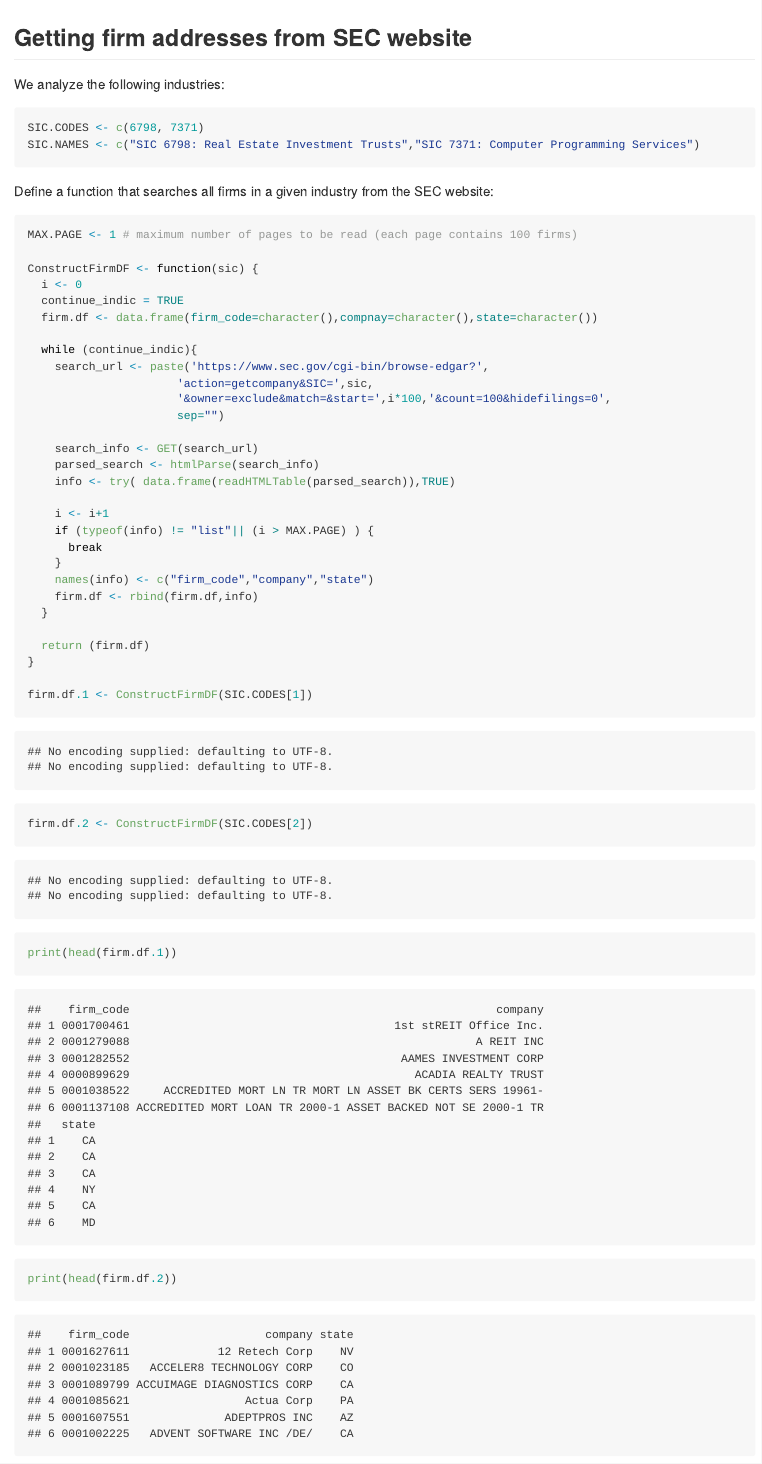
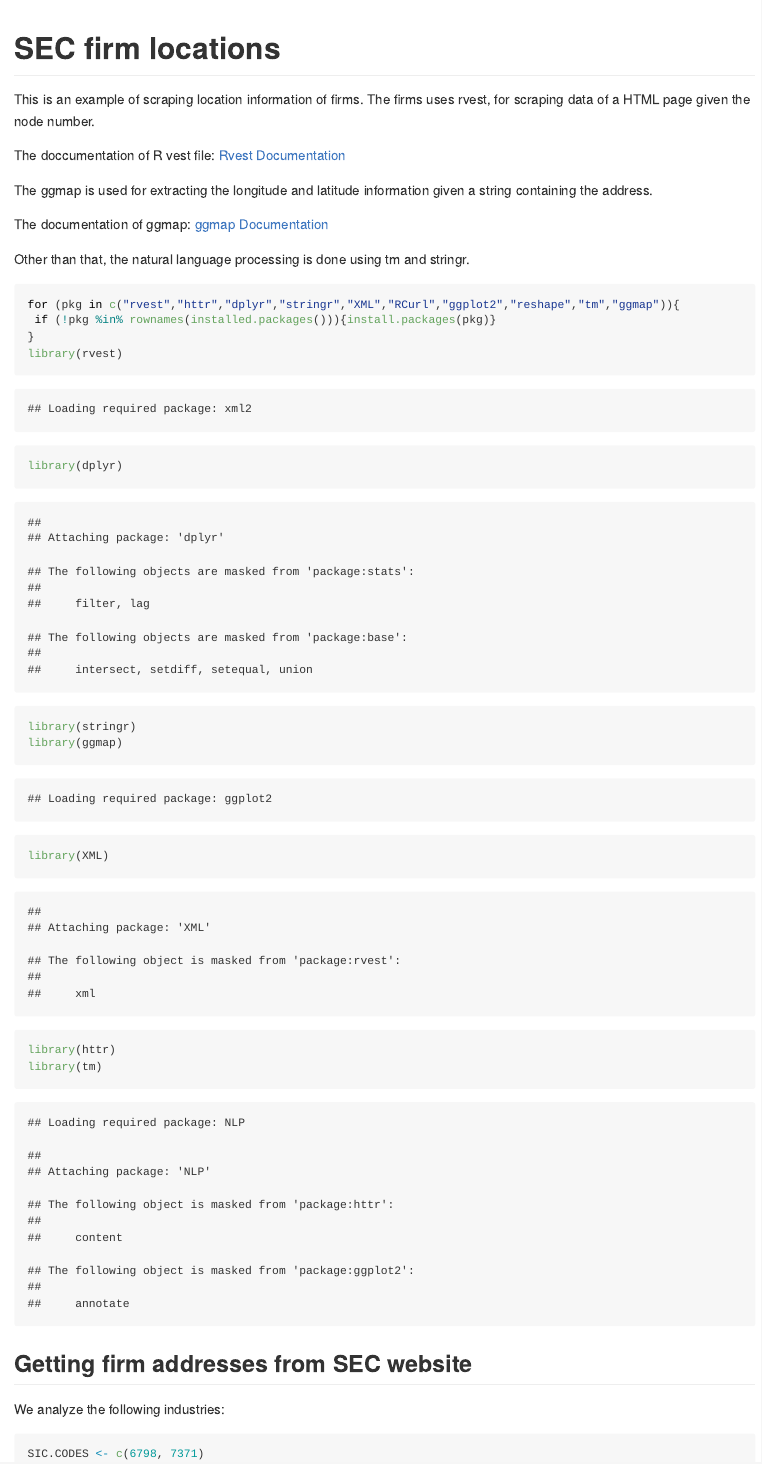
Before and after one commit to ubcecon/computing_and_datascience, an R Markdown document (R_sandbox/sec-location.Rmd): the page in a window 1100 px wide, from its top. The pictures show the output file R_sandbox/sec-location.md that the author committed with the source, drawn offline in the style of GitHub.

Commit message:
Add comments to sec-location example

````diff
--- a/R_sandbox/sec-location.Rmd
+++ b/R_sandbox/sec-location.Rmd
@@ -7,5 +7,22 @@ output:
   md_document:
     variant: markdown_github
 ---
+# SEC firm locations
 
-```{r setup, include=FALSE}
+This is an example of scraping location information of firms.
+The firms uses rvest, for scraping data of a HTML page given the node number.
+
+The doccumentation of R vest file:
+[Rvest Documentation](https://cran.r-project.org/web/packages/rvest/rvest.pdf)
+
+
+The ggmap is used for extracting the longitude and latitude information given a string containing the address.
+
+The documentation of ggmap: [ggmap Documentation](https://cran.r-project.org/web/packages/ggmap/ggmap.pdf)
+
+Other than that, the natural language processing is done using tm and stringr.
+
+```{r setup, include=TRUE,warning=FALSE}
+for (pkg in c("rvest","httr","dplyr","stringr","XML","RCurl","ggplot2","reshape","tm","ggmap")){
+ if (!pkg %in% rownames(installed.packages())){install.packages(pkg)}
+}
````
Also changed, not shown: R_sandbox/sec-location.md, R_sandbox/sec-location.Rmd (7 more changed lines).
